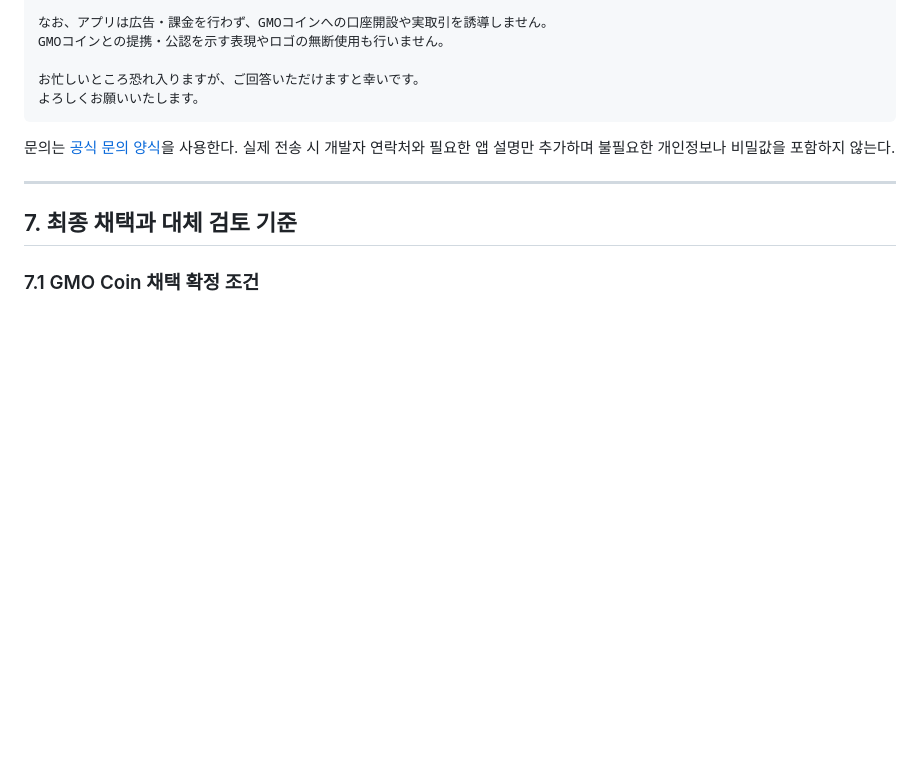
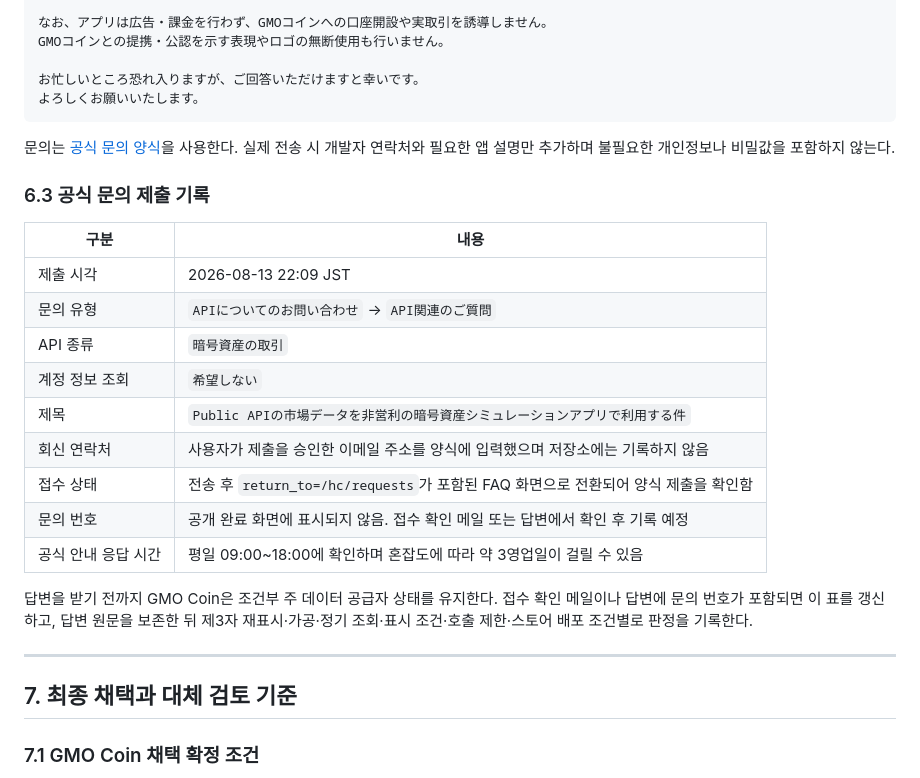
Before and after one commit to znak99/noson, a Markdown page: docs/GMO_COIN_API_VALIDATION.md, the part around the change. Rendered like a GitHub page; blank space fills up the shorter version.

Commit message:
docs: GMO Coin 공식 문의 제출 기록

```diff
--- a/docs/GMO_COIN_API_VALIDATION.md
+++ b/docs/GMO_COIN_API_VALIDATION.md
@@ -237,6 +237,22 @@ GMOコインとの提携・公認を示す表現やロゴの無断使用も行
 
 문의는 [공식 문의 양식](https://support.coin.z.com/hc/ja/requests/new)을 사용한다. 실제 전송 시 개발자 연락처와 필요한 앱 설명만 추가하며 불필요한 개인정보나 비밀값을 포함하지 않는다.
 
+### 6.3 공식 문의 제출 기록
+
+| 구분 | 내용 |
+|---|---|
+| 제출 시각 | 2026-08-13 22:09 JST |
+| 문의 유형 | `APIについてのお問い合わせ` → `API関連のご質問` |
+| API 종류 | `暗号資産の取引` |
+| 계정 정보 조회 | `希望しない` |
+| 제목 | `Public APIの市場データを非営利の暗号資産シミュレーションアプリで利用する件` |
+| 회신 연락처 | 사용자가 제출을 승인한 이메일 주소를 양식에 입력했으며 저장소에는 기록하지 않음 |
+| 접수 상태 | 전송 후 `return_to=/hc/requests`가 포함된 FAQ 화면으로 전환되어 양식 제출을 확인함 |
+| 문의 번호 | 공개 완료 화면에 표시되지 않음. 접수 확인 메일 또는 답변에서 확인 후 기록 예정 |
+| 공식 안내 응답 시간 | 평일 09:00~18:00에 확인하며 혼잡도에 따라 약 3영업일이 걸릴 수 있음 |
+
+답변을 받기 전까지 GMO Coin은 조건부 주 데이터 공급자 상태를 유지한다. 접수 확인 메일이나 답변에 문의 번호가 포함되면 이 표를 갱신하고, 답변 원문을 보존한 뒤 제3자 재표시·가공·정기 조회·표시 조건·호출 제한·스토어 배포 조건별로 판정을 기록한다.
+
 ---
 
 ## 7. 최종 채택과 대체 검토 기준
```
Also changed, not shown: TODO.md (+13 -13 lines).
